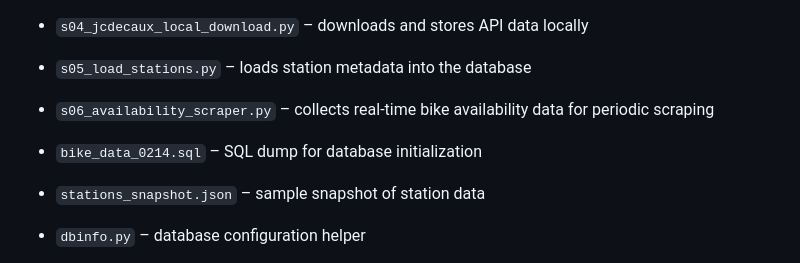
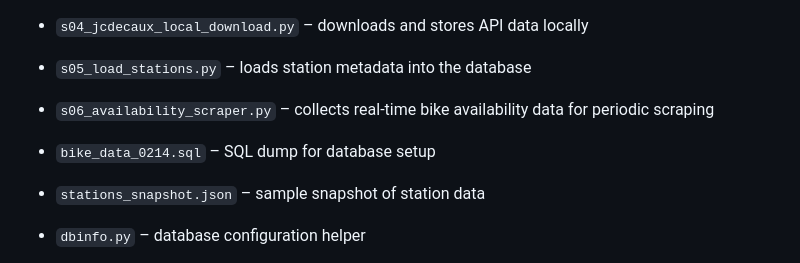
Before and after one commit to wuxiaoli-ucd/dublin-bike-webapp, a Markdown page: README.md, the part around one of its changes. Drawn GitHub-style.

```diff
--- a/README.md
+++ b/README.md
@@ -100,7 +100,7 @@ Scripts for collecting and processing Dublin Bikes data from the JCDecaux API.
 - `s05_load_stations.py` – loads station metadata into the database
 - `s06_availability_scraper.py` – collects real-time bike availability data for periodic scraping
 
-- `bike_data_0214.sql` – SQL dump for database initialization
+- `bike_data_0214.sql` – SQL dump for database setup
 - `stations_snapshot.json` – sample snapshot of station data
 
 - `dbinfo.py` – database configuration helper
```
Also changed, not shown: other parts of README.md (+1 -1 lines).
